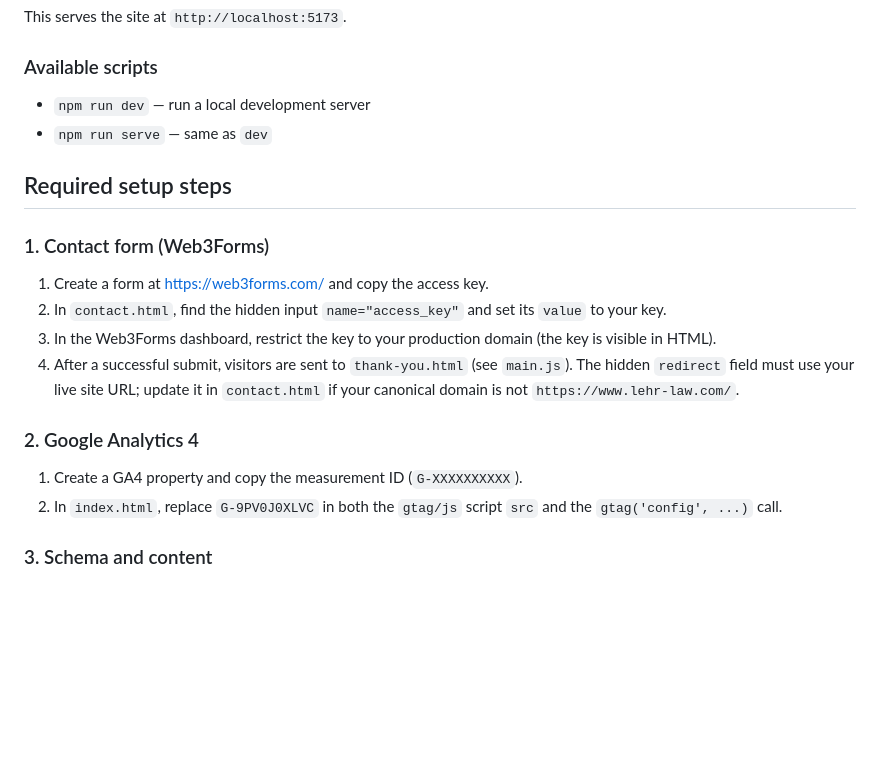
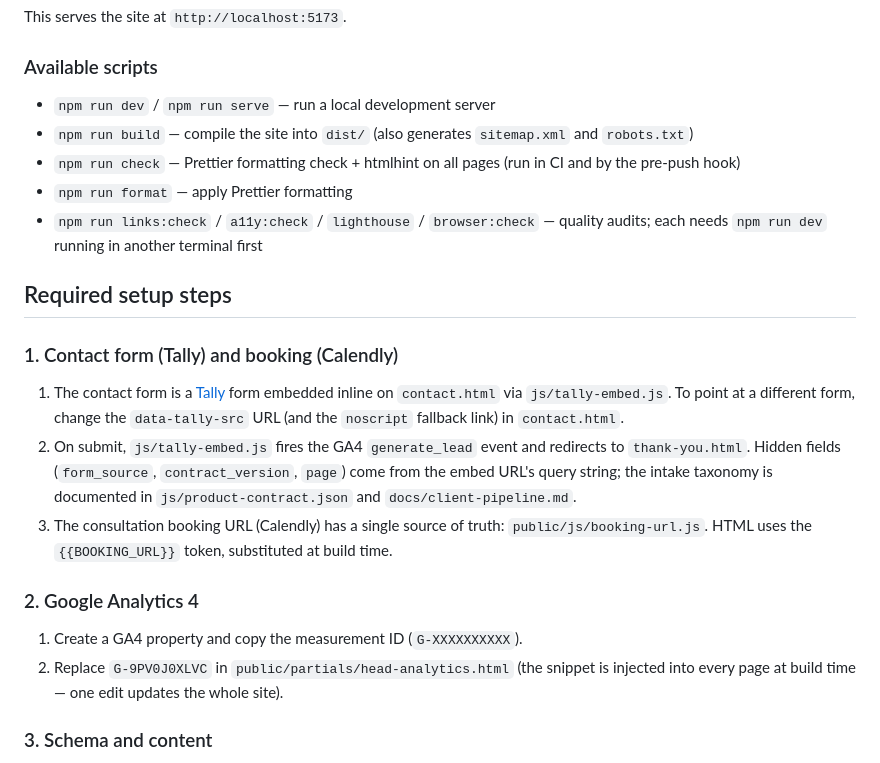
Before and after one commit to ohdaveed/michael3.0, a Markdown page: README.md, the part around one of its changes. GitHub-like rendering; blank space fills up the shorter version.

```diff
--- a/README.md
+++ b/README.md
@@ -21,22 +21,24 @@ This serves the site at `http://localhost:5173`.
 
 ### Available scripts
 
-- `npm run dev` — run a local development server
-- `npm run serve` — same as `dev`
+- `npm run dev` / `npm run serve` — run a local development server
+- `npm run build` — compile the site into `dist/` (also generates `sitemap.xml` and `robots.txt`)
+- `npm run check` — Prettier formatting check + htmlhint on all pages (run in CI and by the pre-push hook)
+- `npm run format` — apply Prettier formatting
+- `npm run links:check` / `a11y:check` / `lighthouse` / `browser:check` — quality audits; each needs `npm run dev` running in another terminal first
 
 ## Required setup steps
 
-### 1. Contact form (Web3Forms)
+### 1. Contact form (Tally) and booking (Calendly)
 
-1. Create a form at <https://web3forms.com/> and copy the access key.
-2. In `contact.html`, find the hidden input `name="access_key"` and set its `value` to your key.
-3. In the Web3Forms dashboard, restrict the key to your production domain (the key is visible in HTML).
-4. After a successful submit, visitors are sent to `thank-you.html` (see `main.js`). The hidden `redirect` field must use your live site URL; update it in `contact.html` if your canonical domain is not `https://www.lehr-law.com/`.
+1. The contact form is a [Tally](https://tally.so/) form embedded inline on `contact.html` via `js/tally-embed.js`. To point at a different form, change the `data-tally-src` URL (and the `noscript` fallback link) in `contact.html`.
+2. On submit, `js/tally-embed.js` fires the GA4 `generate_lead` event and redirects to `thank-you.html`. Hidden fields (`form_source`, `contract_version`, `page`) come from the embed URL's query string; the intake taxonomy is documented in `js/product-contract.json` and `docs/client-pipeline.md`.
+3. The consultation booking URL (Calendly) has a single source of truth: `public/js/booking-url.js`. HTML uses the `{{BOOKING_URL}}` token, substituted at build time.
 
 ### 2. Google Analytics 4
 
 1. Create a GA4 property and copy the measurement ID (`G-XXXXXXXXXX`).
-2. In `index.html`, replace `G-9PV0J0XLVC` in both the `gtag/js` script `src` and the `gtag('config', ...)` call.
+2. Replace `G-9PV0J0XLVC` in `public/partials/head-analytics.html` (the snippet is injected into every page at build time — one edit updates the whole site).
 
 ### 3. Schema and content
 
```
Also changed, not shown: other parts of README.md (+25 -21 lines), CLAUDE.md (+6 -8 lines), docs/webhooks.md (+5 -4 lines).
